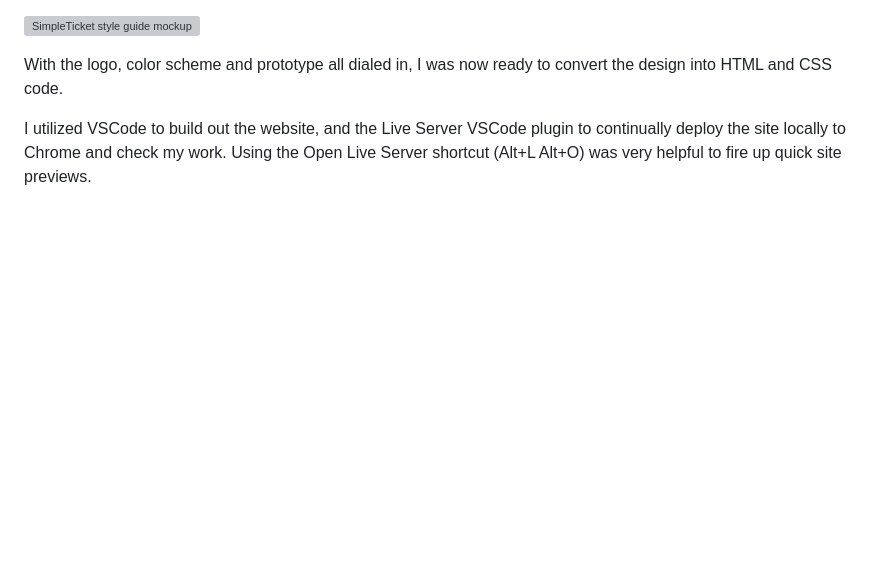
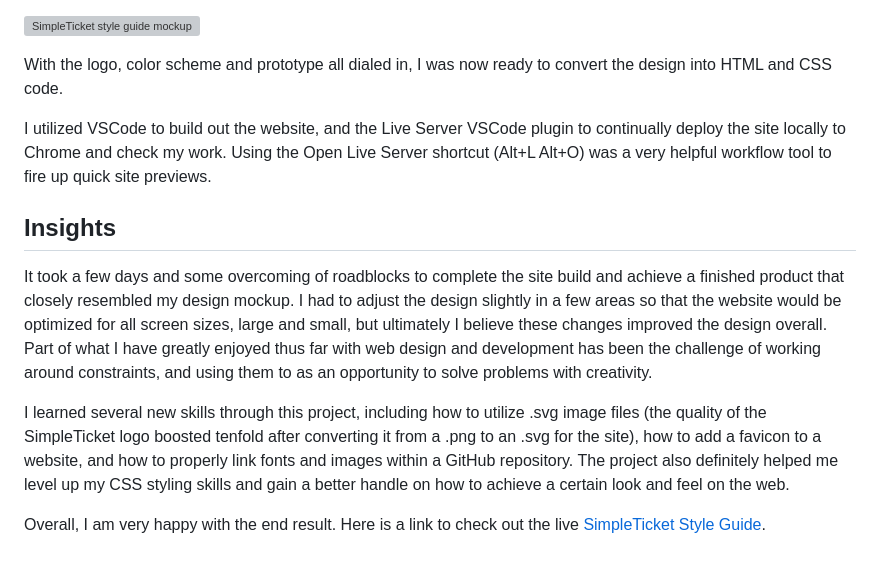
Before and after one commit to hackerbeats/SimpleTicket-Style-Guide, a Markdown page: README.md, the part around the change. GitHub-like rendering; blank space fills up the shorter version; grey boxes are pictures that could not be loaded.

```diff
--- a/README.md
+++ b/README.md
@@ -42,4 +42,12 @@ I again utilized Adobe Illustrator to create a rough mockup of the look and feel
 
 With the logo, color scheme and prototype all dialed in, I was now ready to convert the design into HTML and CSS code.
 
-I utilized VSCode to build out the website, and the Live Server VSCode plugin to continually deploy the site locally to Chrome and check my work. Using the Open Live Server shortcut (Alt+L Alt+O) was very helpful to fire up quick site previews.
+I utilized VSCode to build out the website, and the Live Server VSCode plugin to continually deploy the site locally to Chrome and check my work. Using the Open Live Server shortcut (Alt+L Alt+O) was a very helpful workflow tool to fire up quick site previews.
+
+## Insights
+
+It took a few days and some overcoming of roadblocks to complete the site build and achieve a finished product that closely resembled my design mockup. I had to adjust the design slightly in a few areas so that the website would be optimized for all screen sizes, large and small, but ultimately I believe these changes improved the design overall. Part of what I have greatly enjoyed thus far with web design and development has been the challenge of working around constraints, and using them to as an opportunity to solve problems with creativity.
+
+I learned several new skills through this project, including how to utilize .svg image files (the quality of the SimpleTicket logo boosted tenfold after converting it from a .png to an .svg for the site), how to add a favicon to a website, and how to properly link fonts and images within a GitHub repository. The project also definitely helped me level up my CSS styling skills and gain a better handle on how to achieve a certain look and feel on the web.
+
+Overall, I am very happy with the end result. Here is a link to check out the live <a href="https://hackerbeats.github.io/SimpleTicket-Style-Guide/">SimpleTicket Style Guide</a>.
```
